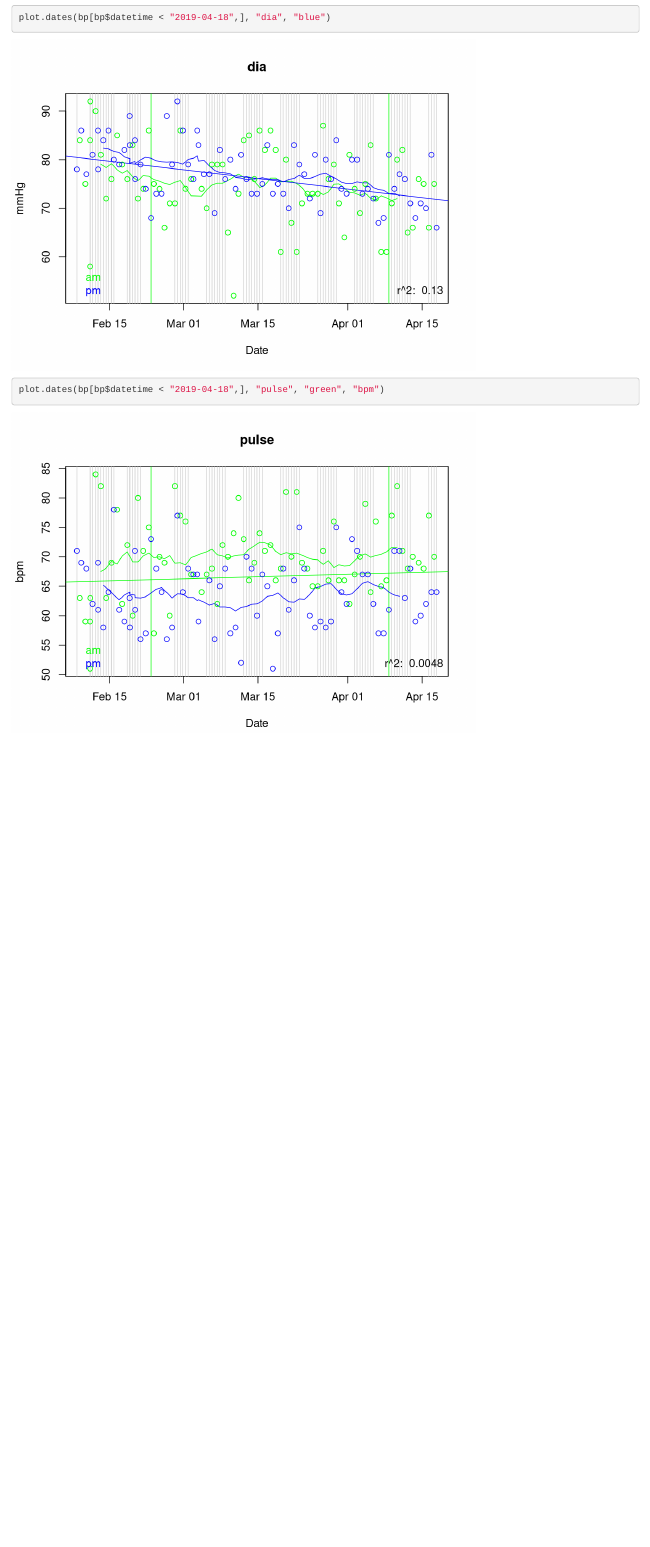
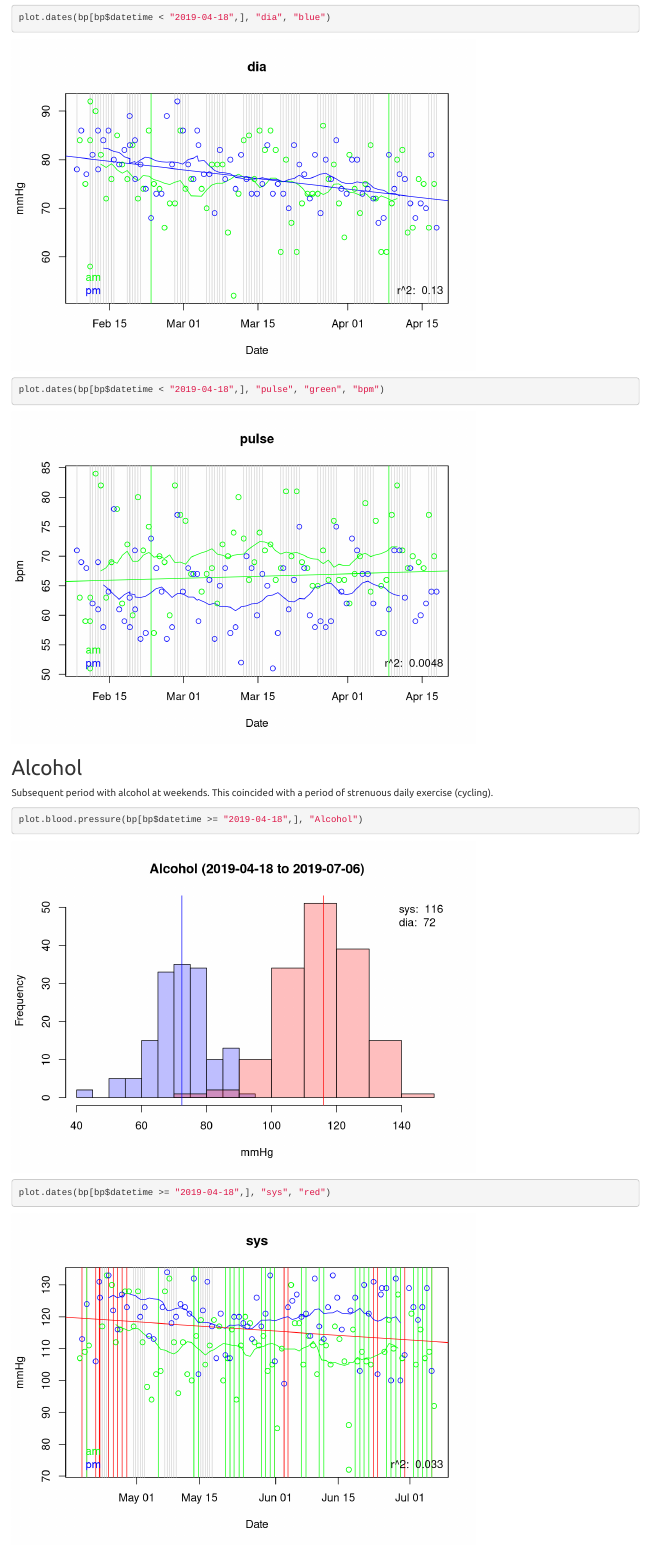
Before and after one commit to jscrane/BP, an R Markdown document (bp.Rmd): the page in a window 1100 px wide, from 11800 px down before the commit and from 11820 px down after it, so that both start at the same text. Rendered offline with R 4.5, knitr and Pandoc, with nearby package versions.

Commit message:
add alcohol section

````diff
--- a/bp.Rmd
+++ b/bp.Rmd
@@ -176,3 +176,17 @@ plot.dates(bp[bp$datetime < "2019-04-18",], "dia", "blue")
 ```{r}
 plot.dates(bp[bp$datetime < "2019-04-18",], "pulse", "green", "bpm")
 ```
+
+## Alcohol
+
+Subsequent period with alcohol at weekends. This coincided with a period of strenuous daily exercise (cycling).
+
+```{r message=FALSE}
+plot.blood.pressure(bp[bp$datetime >= "2019-04-18",], "Alcohol")
+```
+
+```{r}
+plot.dates(bp[bp$datetime >= "2019-04-18",], "sys", "red")
+```
+
+```{r}
````
Also changed, not shown: bp.Rmd (7 more changed lines), 1 other file.
